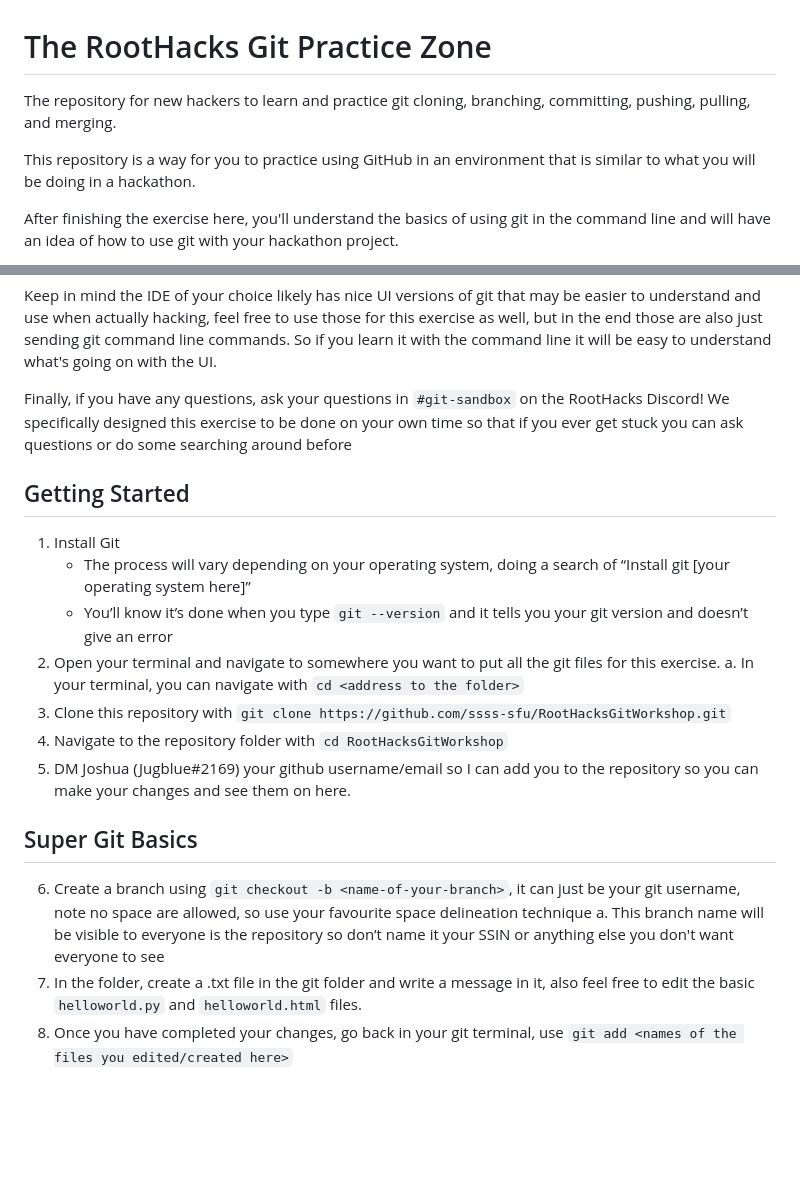
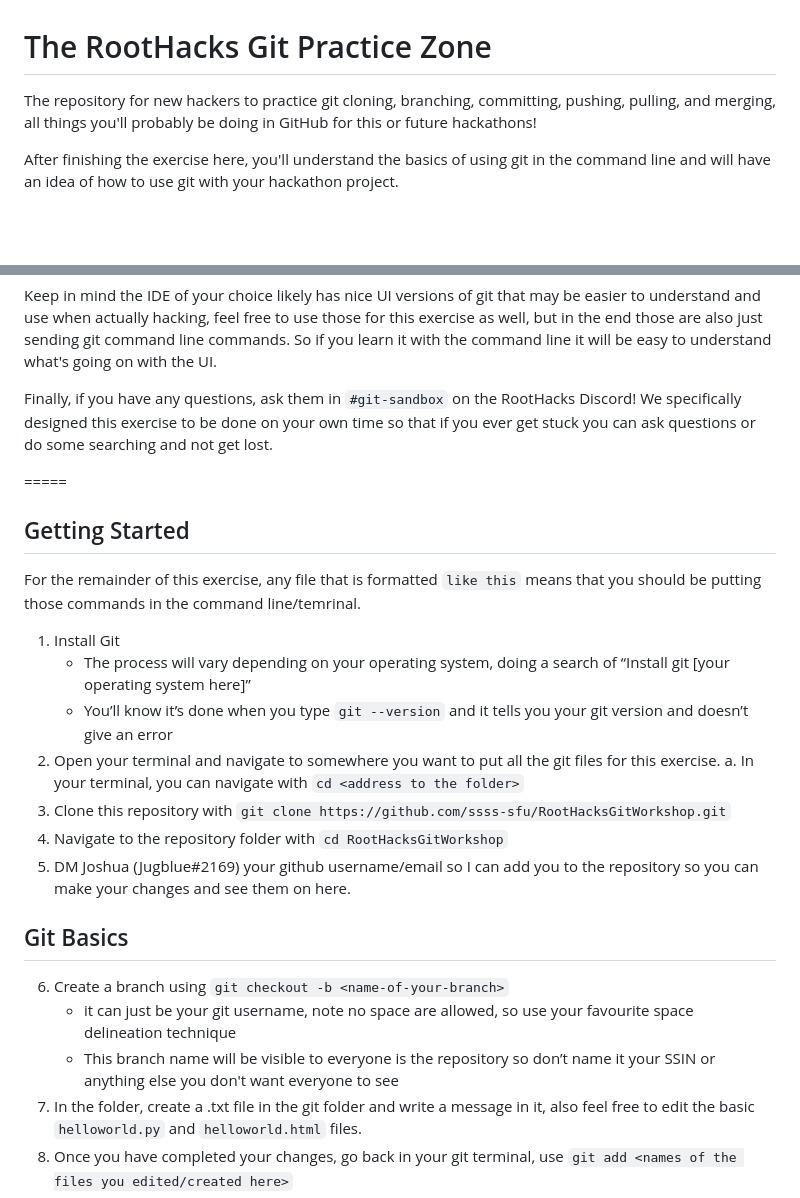
Before and after one commit to JoshuaJLi/RootHacks, a Markdown page: README.md, 2 parts joined by grey strips. Rendered like a GitHub page; blank space fills up the shorter version.

```diff
--- a/README.md
+++ b/README.md
@@ -1,8 +1,6 @@
 # The RootHacks Git Practice Zone
 
-The repository for new hackers to learn and practice git cloning, branching, committing, pushing, pulling, and merging.
-
-This repository is a way for you to practice using GitHub in an environment that is similar to what you will be doing in a hackathon.
+The repository for new hackers to practice git cloning, branching, committing, pushing, pulling, and merging, all things you'll probably be doing in GitHub for this or future hackathons!
 
 After finishing the exercise here, you'll understand the basics of using git in the command line and will have an idea of how to use git with your hackathon project.
 
@@ -18,9 +16,13 @@ You’ll may want to have a rough idea of the following before getting started
 
 Keep in mind the IDE of your choice likely has nice UI versions of git that may be easier to understand and use when actually hacking, feel free to use those for this exercise as well, but in the end those are also just sending git command line commands. So if you learn it with the command line it will be easy to understand what's going on with the UI.
 
-Finally, if you have any questions, ask your questions in `#git-sandbox` on the RootHacks Discord! We specifically designed this exercise to be done on your own time so that if you ever get stuck you can ask questions or do some searching around before
+Finally, if you have any questions, ask them in `#git-sandbox` on the RootHacks Discord! We specifically designed this exercise to be done on your own time so that if you ever get stuck you can ask questions or do some searching and not get lost.
+
+=====
 
 ## Getting Started
+
+For the remainder of this exercise, any file that is formatted `like this` means that you should be putting those commands in the command line/temrinal.
 1.  Install Git
 	- The process will vary depending on your operating system, doing a search of “Install git [your operating system here]”
 	- You’ll know it’s done when you type `git --version` and it tells you your git version and doesn’t give an error
@@ -30,9 +32,10 @@ Finally, if you have any questions, ask your questions in `#git-sandbox` on the
 4.  Navigate to the repository folder with `cd RootHacksGitWorkshop`
 5.  DM Joshua (Jugblue#2169) your github username/email so I can add you to the repository so you can make your changes and see them on here.
 
-## Super Git Basics
-6.  Create a branch using `git checkout -b <name-of-your-branch>`, it can just be your git username, note no space are allowed, so use your favourite space delineation technique
-	a. This branch name will be visible to everyone is the repository so don’t name it your SSIN or anything else you don't want everyone to see
+## Git Basics
+6.  Create a branch using `git checkout -b <name-of-your-branch>`
+	- it can just be your git username, note no space are allowed, so use your favourite space delineation technique
+	- This branch name will be visible to everyone is the repository so don’t name it your SSIN or anything else you don't want everyone to see
 7.  In the folder, create a .txt file in the git folder and write a message in it, also feel free to edit the basic `helloworld.py` and `helloworld.html` files.
 8.  Once you have completed your changes, go back in your git terminal, use `git add <names of the files you edited/created here>`
 9.  Create a commit with your newly added files with `git commit -m “<A descriptor of what you changed here>”`
```
